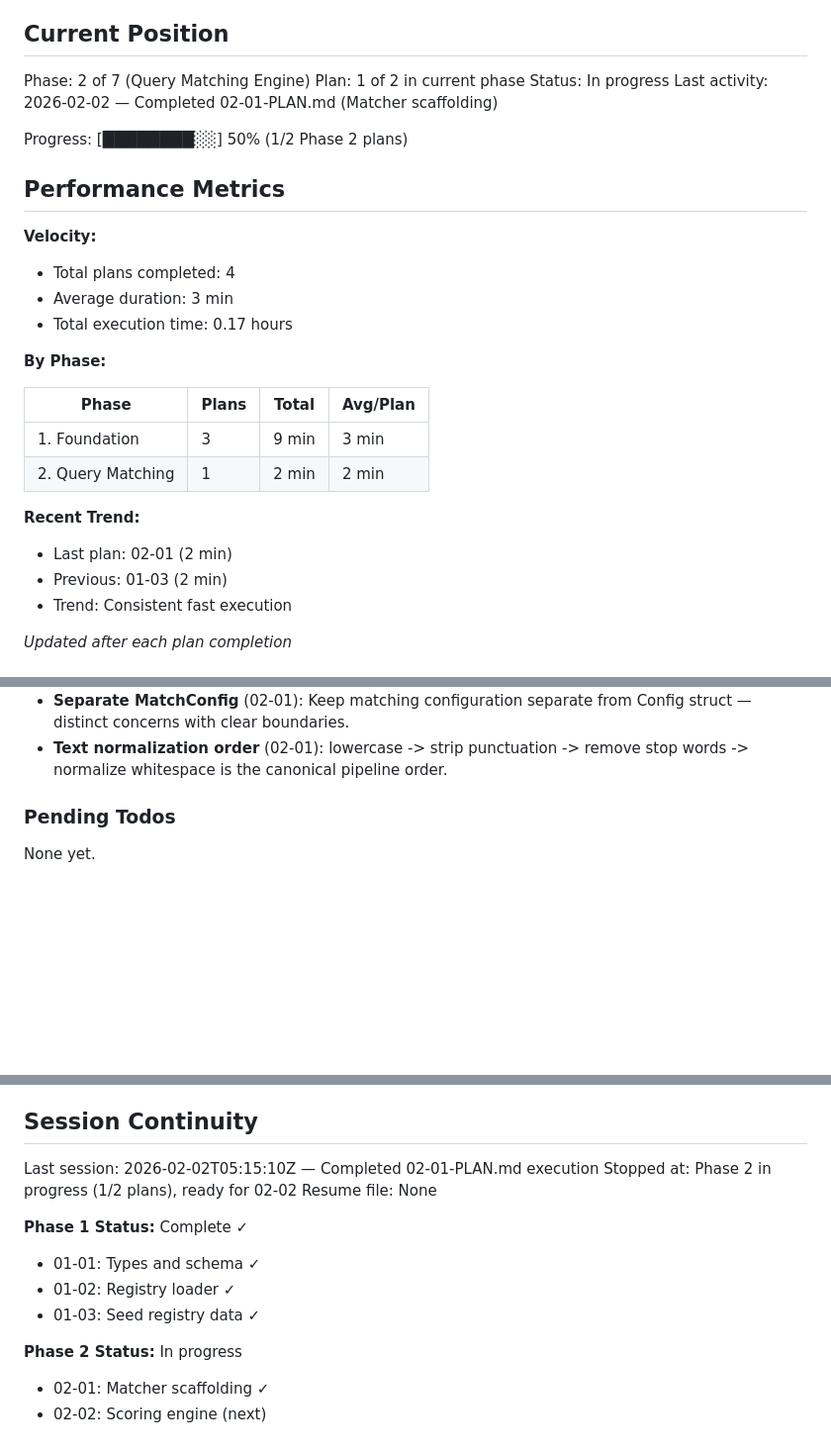
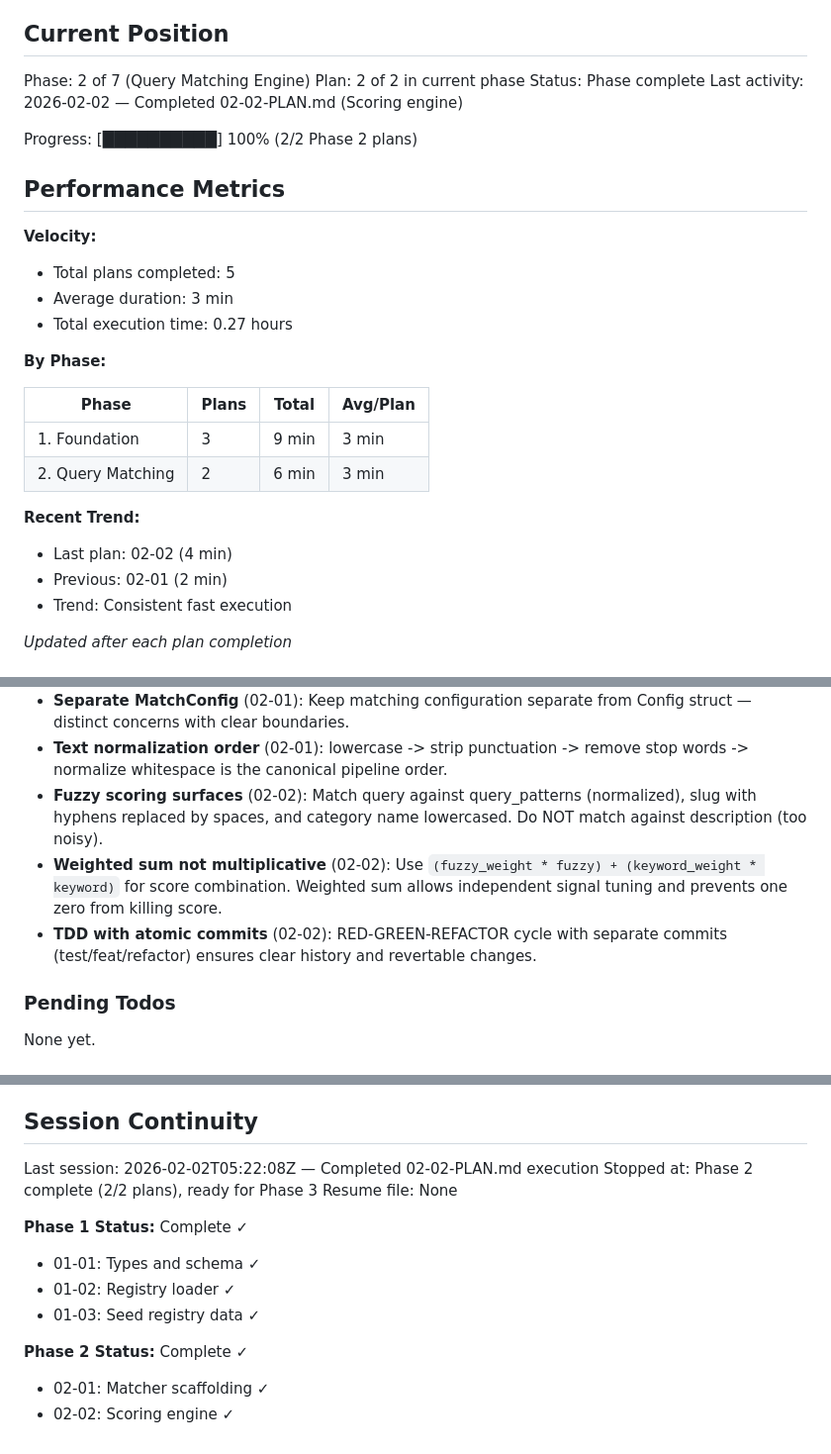
Before and after one commit to johnzilla/3goodsources, a Markdown page: .planning/STATE.md, 3 parts joined by grey strips. Shown at 99% size. Drawn GitHub-style; blank space fills up the shorter version.

Commit message:
docs(02-02): complete scoring-engine plan
Tasks completed: 3/3 (RED-GREEN-REFACTOR)
- RED: Add 8 failing tests for scoring engine
- GREEN: Implement fuzzy + keyword scoring
- REFACTOR: Add doc comments to public API

SUMMARY: .planning/phases/02-query-matching-engine/02-02-SUMMARY.md

```diff
--- a/.planning/STATE.md
+++ b/.planning/STATE.md
@@ -10,29 +10,29 @@ See: .planning/PROJECT.md (updated 2026-02-01)
 ## Current Position
 
 Phase: 2 of 7 (Query Matching Engine)
-Plan: 1 of 2 in current phase
-Status: In progress
-Last activity: 2026-02-02 — Completed 02-01-PLAN.md (Matcher scaffolding)
+Plan: 2 of 2 in current phase
+Status: Phase complete
+Last activity: 2026-02-02 — Completed 02-02-PLAN.md (Scoring engine)
 
-Progress: [████████░░] 50% (1/2 Phase 2 plans)
+Progress: [██████████] 100% (2/2 Phase 2 plans)
 
 ## Performance Metrics
 
 **Velocity:**
-- Total plans completed: 4
+- Total plans completed: 5
 - Average duration: 3 min
-- Total execution time: 0.17 hours
+- Total execution time: 0.27 hours
 
 **By Phase:**
 
 | Phase | Plans | Total | Avg/Plan |
 |-------|-------|-------|----------|
 | 1. Foundation | 3 | 9 min | 3 min |
-| 2. Query Matching | 1 | 2 min | 2 min |
+| 2. Query Matching | 2 | 6 min | 3 min |
 
 **Recent Trend:**
-- Last plan: 02-01 (2 min)
-- Previous: 01-03 (2 min)
+- Last plan: 02-02 (4 min)
+- Previous: 02-01 (2 min)
 - Trend: Consistent fast execution
 
 *Updated after each plan completion*
@@ -55,6 +55,9 @@ Recent decisions affecting current work:
 - **Source curation standards** (01-03): Prioritize official documentation and primary sources over blog posts, include practical tools, use natural language query patterns.
 - **Separate MatchConfig** (02-01): Keep matching configuration separate from Config struct — distinct concerns with clear boundaries.
 - **Text normalization order** (02-01): lowercase -> strip punctuation -> remove stop words -> normalize whitespace is the canonical pipeline order.
+- **Fuzzy scoring surfaces** (02-02): Match query against query_patterns (normalized), slug with hyphens replaced by spaces, and category name lowercased. Do NOT match against description (too noisy).
+- **Weighted sum not multiplicative** (02-02): Use `(fuzzy_weight * fuzzy) + (keyword_weight * keyword)` for score combination. Weighted sum allows independent signal tuning and prevents one zero from killing score.
+- **TDD with atomic commits** (02-02): RED-GREEN-REFACTOR cycle with separate commits (test/feat/refactor) ensures clear history and revertable changes.
 
 ### Pending Todos
 
@@ -73,8 +76,8 @@ None yet.
 
 ## Session Continuity
 
-Last session: 2026-02-02T05:15:10Z — Completed 02-01-PLAN.md execution
-Stopped at: Phase 2 in progress (1/2 plans), ready for 02-02
+Last session: 2026-02-02T05:22:08Z — Completed 02-02-PLAN.md execution
+Stopped at: Phase 2 complete (2/2 plans), ready for Phase 3
 Resume file: None
 
 **Phase 1 Status:** Complete ✓
@@ -82,6 +85,6 @@ Resume file: None
 - 01-02: Registry loader ✓
 - 01-03: Seed registry data ✓
 
-**Phase 2 Status:** In progress
+**Phase 2 Status:** Complete ✓
 - 02-01: Matcher scaffolding ✓
-- 02-02: Scoring engine (next)
+- 02-02: Scoring engine ✓
```
Also changed, not shown: 1 other file.
